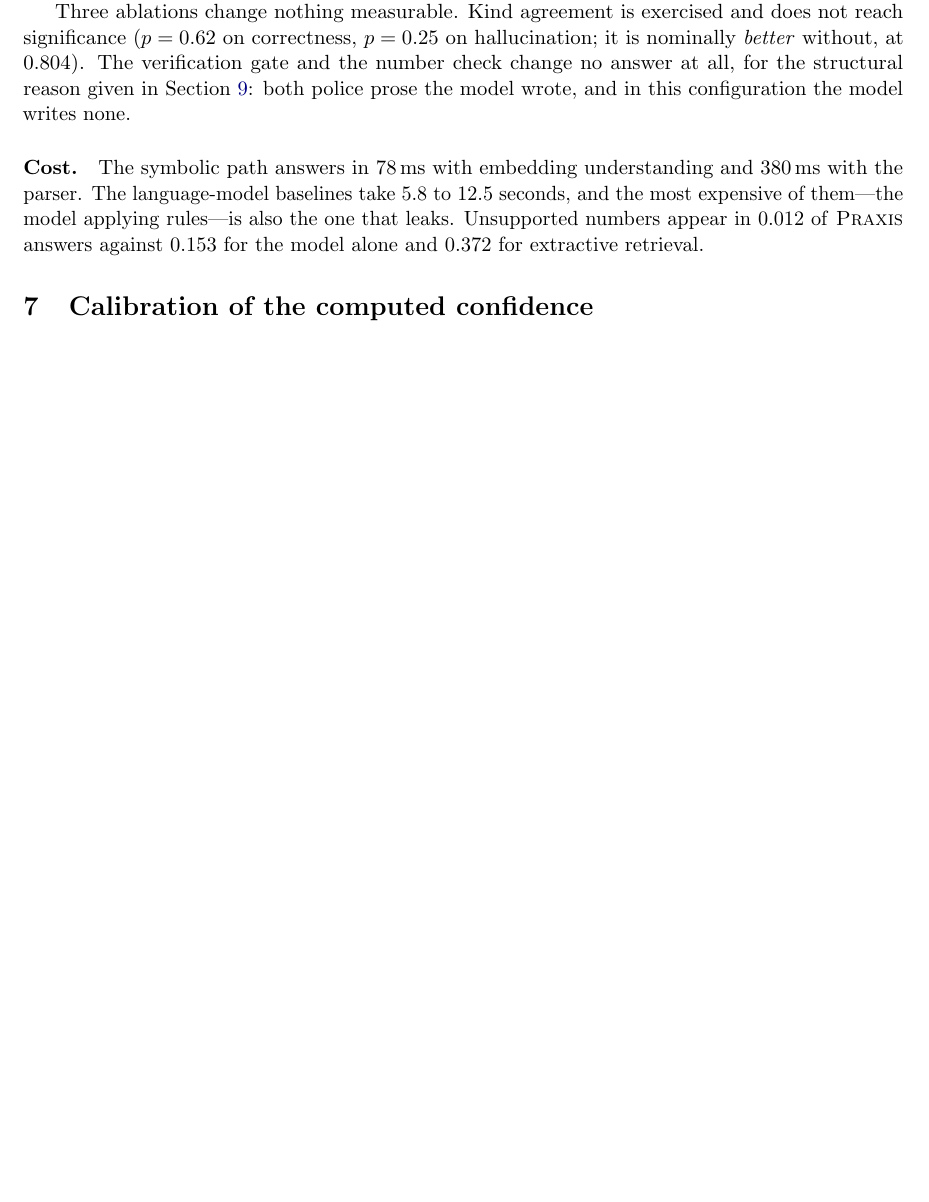
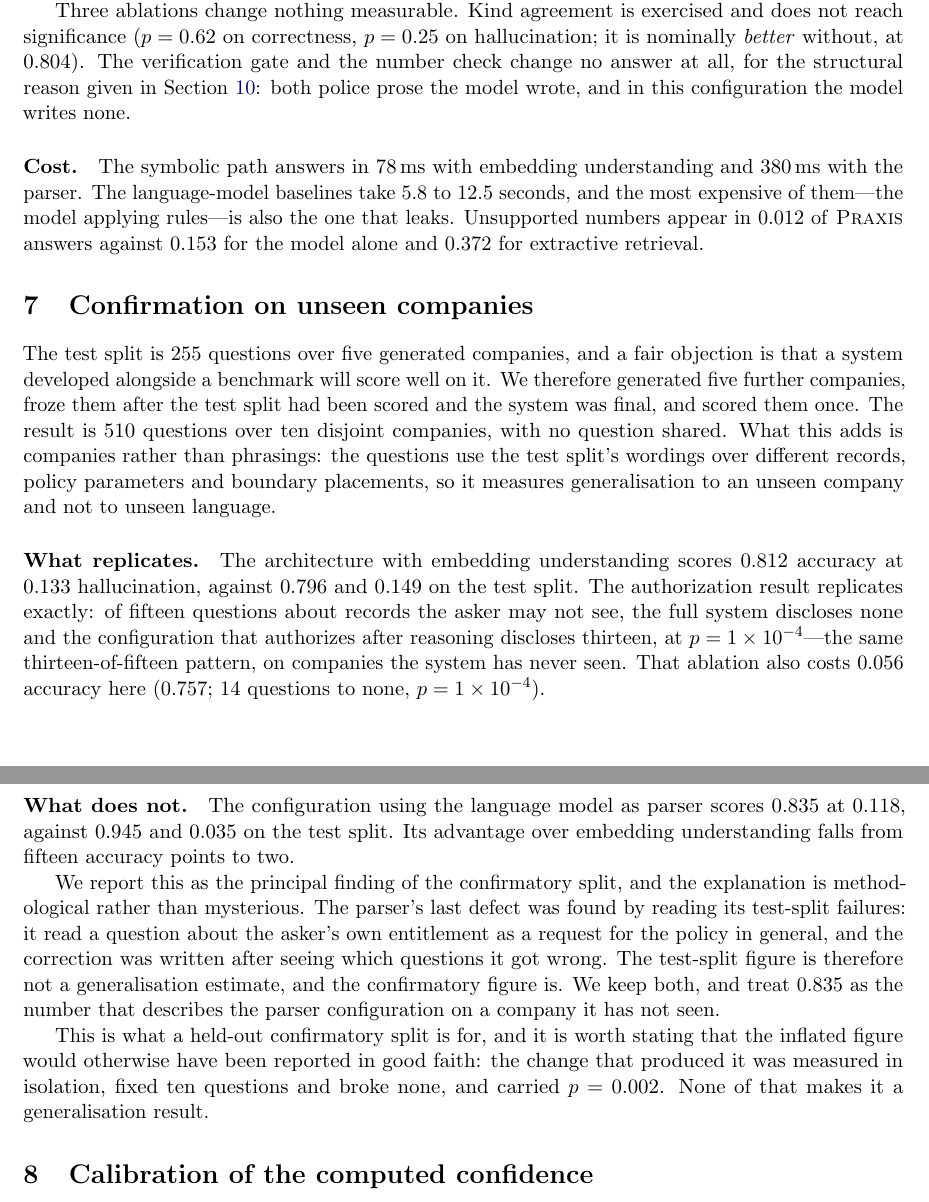
Before and after one commit to A-Pravin02/praxis-neurosymbolic, a LaTeX paper (docs/paper/main.tex): part of page 7 of 11 before the commit and two parts of pages 7 and 8 of 12 after it, the two joined at a grey line, cut so that both start at the same text, the shorter picture padded with empty space. Compiled offline with pdfLaTeX.

Commit message:
eval: the confirmatory split does its job, and one headline number does not survive
Five companies generated and frozen after the test split had been scored and the
system was final, scored once. 510 questions over ten disjoint companies.

What replicates:

  encoder understanding   0.796 -> 0.812 accuracy, 0.149 -> 0.133 hallucination
  authorization           0 of 15 restricted records disclosed, against 13 of 15
                          when authorization runs after reasoning, p=1e-4 -- the
                          same thirteen-of-fifteen pattern on unseen companies

What does not:

  LLM parser              0.945 -> 0.835 accuracy, 0.035 -> 0.118 hallucination

Its advantage over embedding understanding falls from fifteen accuracy points to
two, and the reason is methodological rather than mysterious. The parser's last
defect was found by reading its test-split failures: it read a question about the
asker's own entitlement as a request for the policy in general, and the
correction was written after seeing which questions it got wrong. The test-split
figure is not a generalisation estimate. The confirmatory one is.

Worth saying plainly, because it applies to my own earlier commit: that change
was measured in isolation, fixed ten questions, broke none, and carried p=0.002.
All of that is true and none of it makes the number generalise. The commit that
reported it should have said which split found the defect, and did not.

The abstract and conclusion now lead with 0.835 as the figure to defend and keep
0.945 as what the test split showed. The paper says the confirmatory result is
the principal finding of that split.
Co-Authored-By: Claude Opus 5 <noreply@anthropic.com>

```diff
--- a/docs/paper/main.tex
+++ b/docs/paper/main.tex
@@ -359,6 +363,41 @@ and $0.372$ for extractive retrieval.
 \label{tab:main}
 \end{table}
 
+\section{Confirmation on unseen companies}\label{sec:confirm}
+The test split is 255 questions over five generated companies, and a fair objection is
+that a system developed alongside a benchmark will score well on it. We therefore
+generated five further companies, froze them after the test split had been scored and the
+system was final, and scored them once. The result is 510 questions over ten disjoint
+companies, with no question shared. What this adds is companies rather than phrasings:
+the questions use the test split's wordings over different records, policy parameters and
+boundary placements, so it measures generalisation to an unseen company and not to unseen
+language.
+
+\paragraph{What replicates.} The architecture with embedding understanding scores $0.812$
+accuracy at $0.133$ hallucination, against $0.796$ and $0.149$ on the test split. The
+authorization result replicates exactly: of fifteen questions about records the asker may
+not see, the full system discloses none and the configuration that authorizes after
+reasoning discloses thirteen, at $p=1\times10^{-4}$---the same thirteen-of-fifteen
+pattern, on companies the system has never seen. That ablation also costs $0.056$ accuracy
+here ($0.757$; 14 questions to none, $p=1\times10^{-4}$).
+
+\paragraph{What does not.} The configuration using the language model as parser scores
+$0.835$ at $0.118$, against $0.945$ and $0.035$ on the test split. Its advantage over
+embedding understanding falls from fifteen accuracy points to two.
+
+We report this as the principal finding of the confirmatory split, and the explanation is
+methodological rather than mysterious. The parser's last defect was found by reading its
+test-split failures: it read a question about the asker's own entitlement as a request for
+the policy in general, and the correction was written after seeing which questions it got
+wrong. The test-split figure is therefore not a generalisation estimate, and the
+confirmatory figure is. We keep both, and treat $0.835$ as the number that describes the
+parser configuration on a company it has not seen.
+
+This is what a held-out confirmatory split is for, and it is worth stating that the
+inflated figure would otherwise have been reported in good faith: the change that produced
+it was measured in isolation, fixed ten questions and broke none, and carried $p=0.002$.
+None of that makes it a generalisation result.
+
 \section{Calibration of the computed confidence}\label{sec:calibration}
 The system never asks the model how sure it is. Confidence is computed in code from
 retrieval relevance, rule coverage and the verification outcome, and no metric in this
```
Also changed, not shown: docs/paper/main.tex (19 more changed lines).
